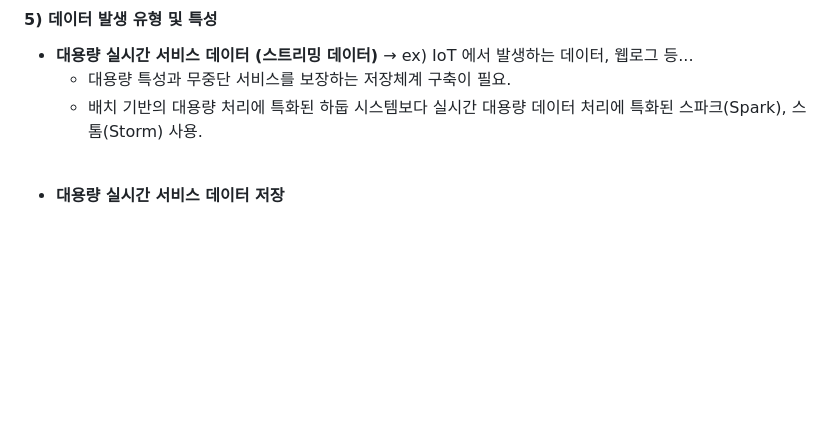
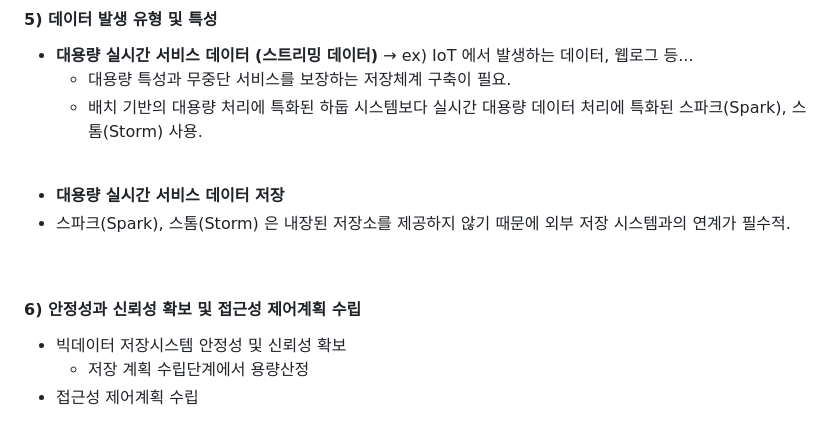
Before and after one commit to kj2063/kj2063.github.io, a Markdown page: src/posts/bigdata-analysis-planning3.md, the part around one of its changes. Rendered like a GitHub page; blank space fills up the shorter version.

```diff
--- a/src/posts/bigdata-analysis-planning3.md
+++ b/src/posts/bigdata-analysis-planning3.md
@@ -408,3 +408,11 @@ category: bigdata
 <br>
 
 - **대용량 실시간 서비스 데이터 저장**
+- 스파크(Spark), 스톰(Storm) 은 내장된 저장소를 제공하지 않기 때문에 외부 저장 시스템과의 연계가 필수적.
+
+<br>
+
+#### 6) 안정성과 신뢰성 확보 및 접근성 제어계획 수립
+- 빅데이터 저장시스템 안정성 및 신뢰성 확보
+    - 저장 계획 수립단계에서 용량산정
+- 접근성 제어계획 수립
```
Also changed, not shown: other parts of src/posts/bigdata-analysis-planning3.md (+3 -3 lines).
